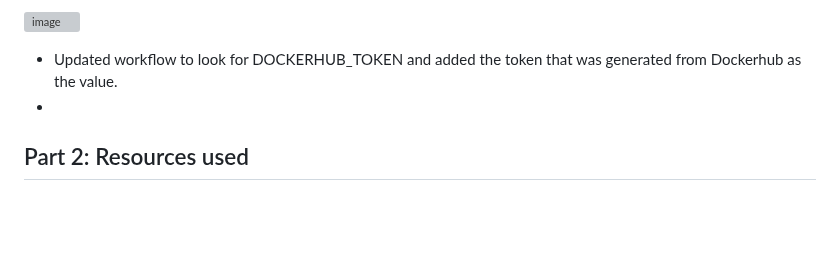
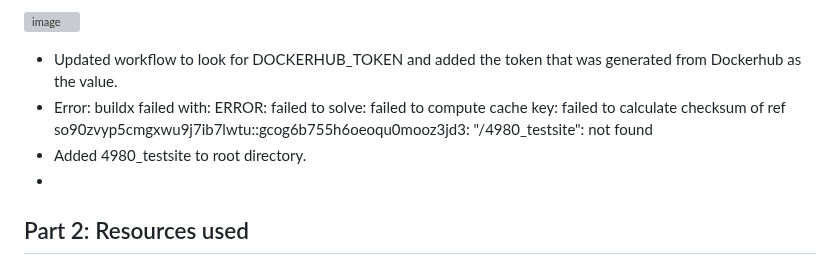
Before and after one commit to WSU-kduncan/s24cicd-thornburyjac, a Markdown page: Project4/README-CI.md, the part around the change. Rendered like a GitHub page; blank space fills up the shorter version; grey boxes are pictures that could not be loaded.

```diff
--- a/Project4/README-CI.md
+++ b/Project4/README-CI.md
@@ -495,6 +495,8 @@ jobs:
 ![image](https://github.com/WSU-kduncan/s24cicd-thornburyjac/assets/111811243/87bfe380-f2b1-4c4d-ab48-0c26de01b6ee)
 
 - Updated workflow to look for DOCKERHUB_TOKEN and added the token that was generated from Dockerhub as the value.
+- Error: buildx failed with: ERROR: failed to solve: failed to compute cache key: failed to calculate checksum of ref so90zvyp5cmgxwu9j7ib7lwtu::gcog6b755h6oeoqu0mooz3jd3: "/4980_testsite": not found
+- Added 4980_testsite to root directory.
 -
 
 ## Part 2: Resources used
```
